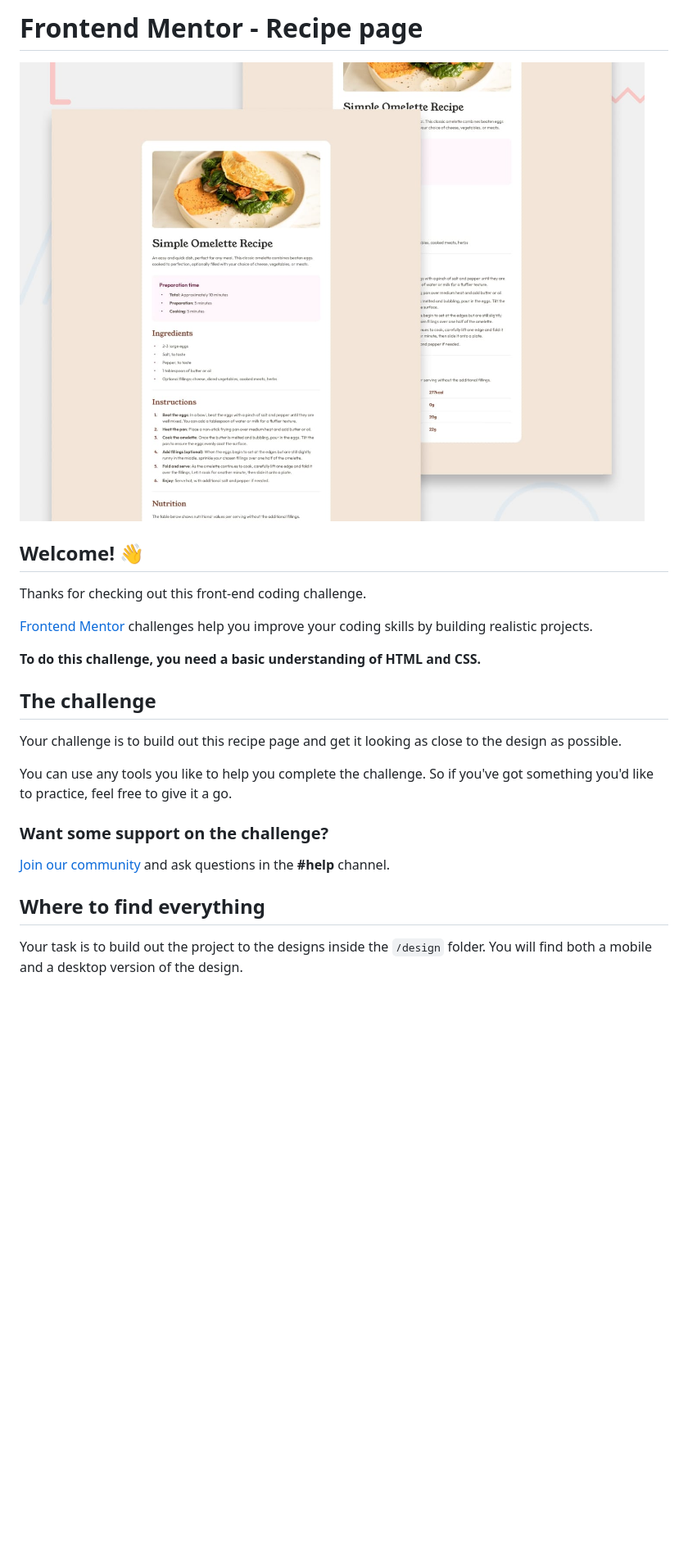
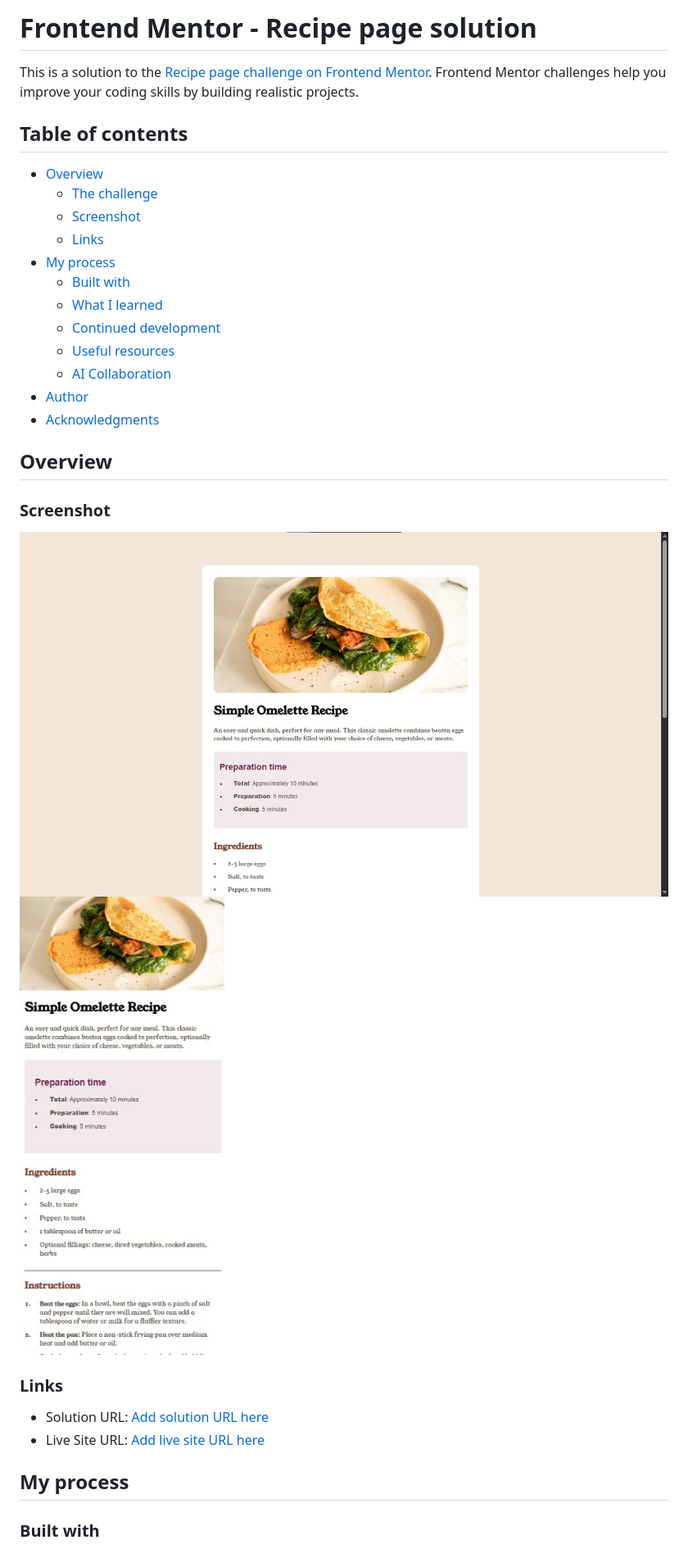
Before and after one commit to Psalm-cell/recipe-page-main, a Markdown page: README.md, the part around the change printed below. Shown: that part at 82% size. Rendered like a GitHub page; pictures changed too: assets/images/Screenshot 2026-07-22 023618.jpg (added), assets/images/Screenshot 2026-07-22 023713.jpg (added); blank space fills up the shorter version.

Commit message:
I modified my README-template file and deleted the initial README file then renamed my my README-template file to README file. I also added screenshots of my challenge

```diff
--- a/README.md
+++ b/README.md
@@ -1,26 +1,37 @@
-# Frontend Mentor - Recipe page
+# Frontend Mentor - Recipe page solution
 
-![Design preview for the Recipe page coding challenge](./preview.jpg)
+This is a solution to the [Recipe page challenge on Frontend Mentor](https://www.frontendmentor.io/challenges/recipe-page-KiTsR8QQKm). Frontend Mentor challenges help you improve your coding skills by building realistic projects.
 
-## Welcome! 👋
+## Table of contents
 
-Thanks for checking out this front-end coding challenge.
+- [Overview](#overview)
+  - [The challenge](#the-challenge)
+  - [Screenshot](#screenshot)
+  - [Links](#links)
+- [My process](#my-process)
+  - [Built with](#built-with)
+  - [What I learned](#what-i-learned)
+  - [Continued development](#continued-development)
+  - [Useful resources](#useful-resources)
+  - [AI Collaboration](#ai-collaboration)
+- [Author](#author)
+- [Acknowledgments](#acknowledgments)
 
-[Frontend Mentor](https://www.frontendmentor.io) challenges help you improve your coding skills by building realistic projects.
 
-**To do this challenge, you need a basic understanding of HTML and CSS.**
 
-## The challenge
+## Overview
 
-Your challenge is to build out this recipe page and get it looking as close to the design as possible.
+### Screenshot
 
-You can use any tools you like to help you complete the challenge. So if you've got something you'd like to practice, feel free to give it a go.
+![Screnshot](./assets/images/Screenshot%202026-07-22%20023618.jpg)
+![Mobile View](./assets/images/Screenshot%202026-07-22%20023713.jpg)
 
-### Want some support on the challenge?
+### Links
 
-[Join our community](https://www.frontendmentor.io/community) and ask questions in the **#help** channel.
+- Solution URL: [Add solution URL here](https://your-solution-url.com)
+- Live Site URL: [Add live site URL here](https://your-live-site-url.com)
 
-## Where to find everything
+## My process
 
-Your task is to build out the project to the designs inside the `/design` folder. You will find both a mobile and a desktop version of the design.
+### Built with
 
```
Also changed, not shown: other parts of README.md (+54 -53 lines), README-template.md (deleted, +0 -115 lines), 2 other files.
